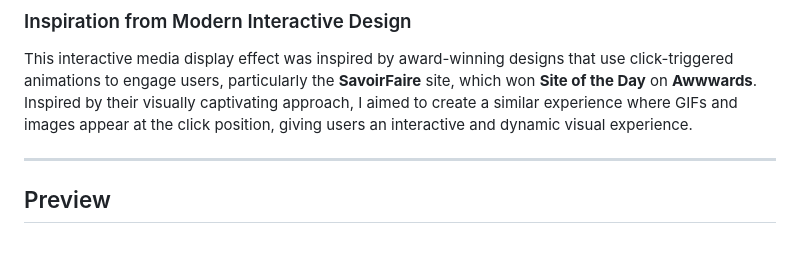
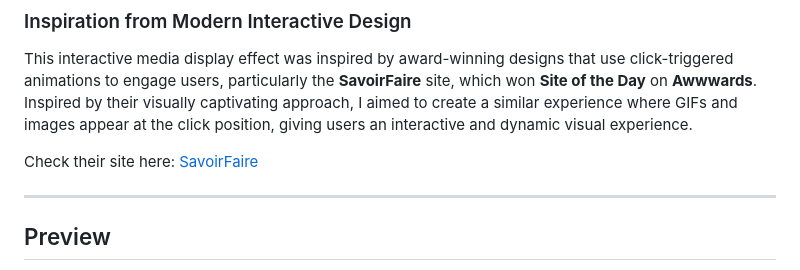
Before and after one commit to thounny/DAY_026, a Markdown page: README.md, the part around the change. Rendered like a GitHub page; blank space fills up the shorter version.

```diff
--- a/README.md
+++ b/README.md
@@ -9,6 +9,8 @@ For **DAY_026** of my daily code challenge series, I developed an **interactive
 ### Inspiration from Modern Interactive Design
 
 This interactive media display effect was inspired by award-winning designs that use click-triggered animations to engage users, particularly the **SavoirFaire** site, which won **Site of the Day** on **Awwwards**. Inspired by their visually captivating approach, I aimed to create a similar experience where GIFs and images appear at the click position, giving users an interactive and dynamic visual experience.
+
+Check their site here: [SavoirFaire](https://www.savoirfaire.nyc/)
 
 ---
 
```
